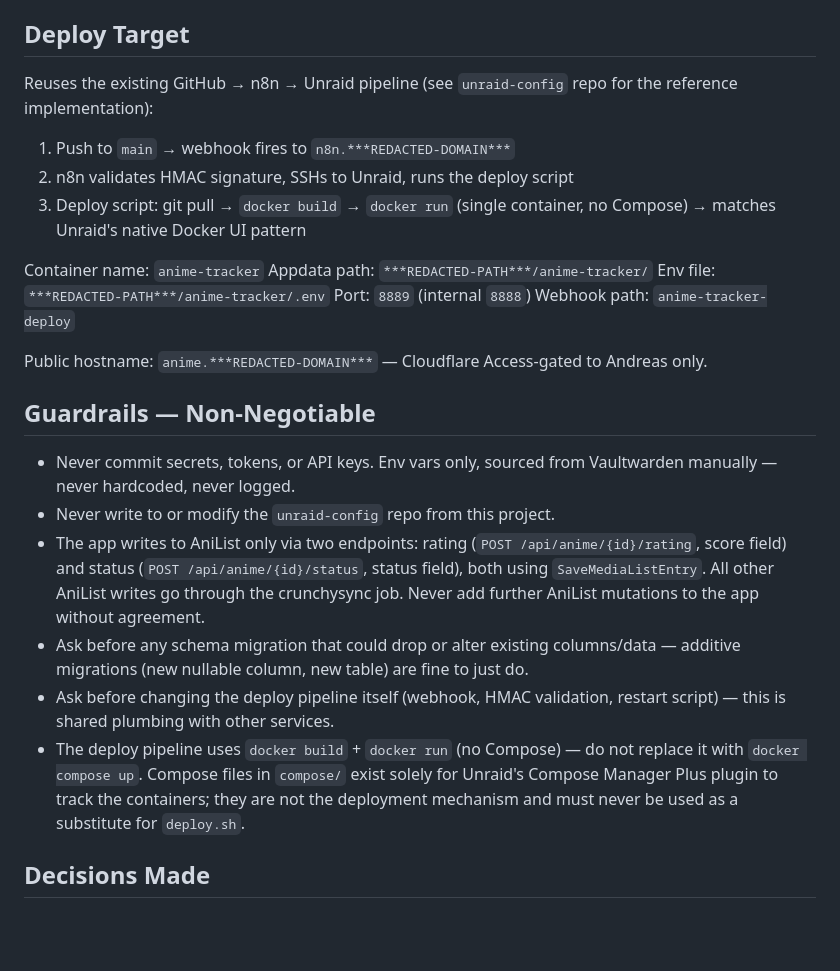
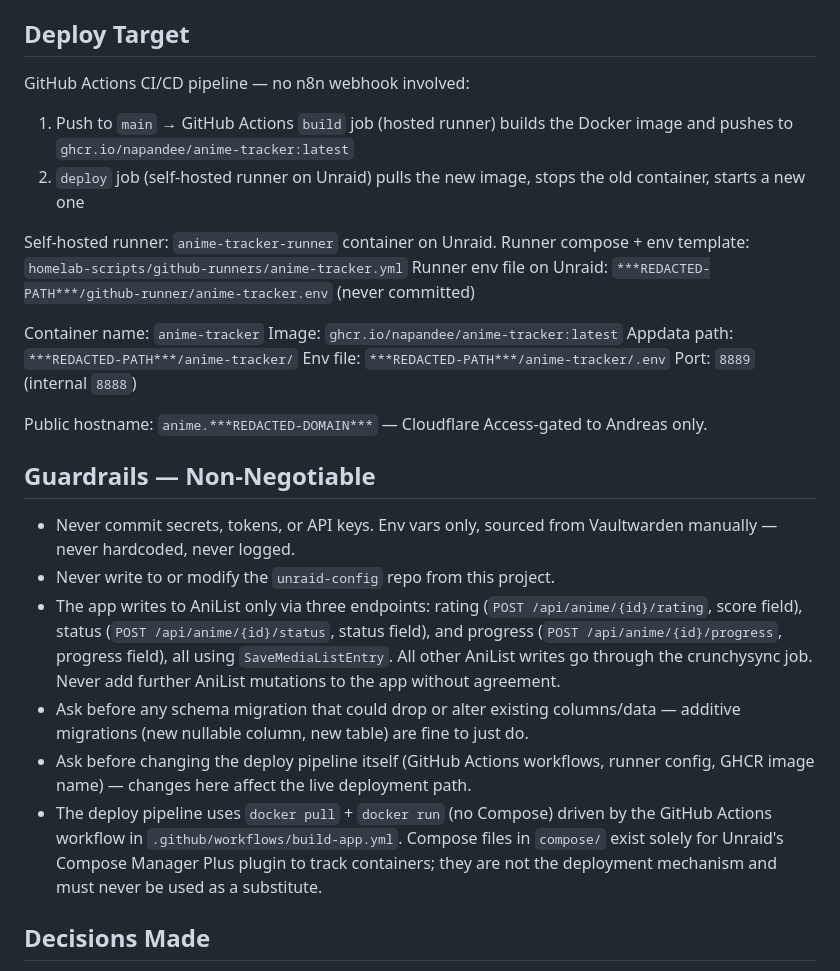
Before and after one commit to Napandee/AniDex, a Markdown page: CLAUDE.md, the part around the change. GitHub-like rendering; blank space fills up the shorter version.

Commit message:
docs: update CLAUDE.md to reflect GitHub Actions deploy pipeline
- Deploy Target now documents the GitHub Actions + self-hosted runner
  flow, GHCR image, and runner env file location in homelab-scripts
- AniList mutations guardrail updated to include the progress endpoint
- Deploy pipeline guardrail updated to reference the workflow file

Co-Authored-By: Claude Sonnet 4.6 <noreply@anthropic.com>

```diff
--- a/CLAUDE.md
+++ b/CLAUDE.md
@@ -60,17 +60,19 @@ See `schema.sql` in repo root. Two categories, kept in separate tables on purpos
 
 ## Deploy Target
 
-Reuses the existing GitHub → n8n → Unraid pipeline (see `unraid-config` repo for the
-reference implementation):
-1. Push to `main` → webhook fires to `n8n.***REDACTED-DOMAIN***`
-2. n8n validates HMAC signature, SSHs to Unraid, runs the deploy script
-3. Deploy script: git pull → `docker build` → `docker run` (single container, no Compose) → matches Unraid's native Docker UI pattern
+GitHub Actions CI/CD pipeline — no n8n webhook involved:
+1. Push to `main` → GitHub Actions `build` job (hosted runner) builds the Docker image and pushes to `ghcr.io/napandee/anime-tracker:latest`
+2. `deploy` job (self-hosted runner on Unraid) pulls the new image, stops the old container, starts a new one
+
+Self-hosted runner: `anime-tracker-runner` container on Unraid.
+Runner compose + env template: `homelab-scripts/github-runners/anime-tracker.yml`
+Runner env file on Unraid: `***REDACTED-PATH***/github-runner/anime-tracker.env` (never committed)
 
 Container name: `anime-tracker`
+Image: `ghcr.io/napandee/anime-tracker:latest`
 Appdata path: `***REDACTED-PATH***/anime-tracker/`
 Env file: `***REDACTED-PATH***/anime-tracker/.env`
 Port: `8889` (internal `8888`)
-Webhook path: `anime-tracker-deploy`
 
 Public hostname: `anime.***REDACTED-DOMAIN***` — Cloudflare Access-gated to Andreas only.
 
@@ -79,18 +81,19 @@ Public hostname: `anime.***REDACTED-DOMAIN***` — Cloudflare Access-gated to An
 - Never commit secrets, tokens, or API keys. Env vars only, sourced from Vaultwarden
   manually — never hardcoded, never logged.
 - Never write to or modify the `unraid-config` repo from this project.
-- The app writes to AniList only via two endpoints: rating (`POST /api/anime/{id}/rating`,
-  score field) and status (`POST /api/anime/{id}/status`, status field), both using
-  `SaveMediaListEntry`. All other AniList writes go through the crunchysync job.
+- The app writes to AniList only via three endpoints: rating (`POST /api/anime/{id}/rating`,
+  score field), status (`POST /api/anime/{id}/status`, status field), and progress
+  (`POST /api/anime/{id}/progress`, progress field), all using `SaveMediaListEntry`.
+  All other AniList writes go through the crunchysync job.
   Never add further AniList mutations to the app without agreement.
 - Ask before any schema migration that could drop or alter existing columns/data —
   additive migrations (new nullable column, new table) are fine to just do.
-- Ask before changing the deploy pipeline itself (webhook, HMAC validation, restart
-  script) — this is shared plumbing with other services.
-- The deploy pipeline uses `docker build` + `docker run` (no Compose) — do not replace it
-  with `docker compose up`. Compose files in `compose/` exist solely for Unraid's
-  Compose Manager Plus plugin to track the containers; they are not the deployment
-  mechanism and must never be used as a substitute for `deploy.sh`.
+- Ask before changing the deploy pipeline itself (GitHub Actions workflows, runner config,
+  GHCR image name) — changes here affect the live deployment path.
+- The deploy pipeline uses `docker pull` + `docker run` (no Compose) driven by the
+  GitHub Actions workflow in `.github/workflows/build-app.yml`. Compose files in
+  `compose/` exist solely for Unraid's Compose Manager Plus plugin to track containers;
+  they are not the deployment mechanism and must never be used as a substitute.
 
 ## Decisions Made
 
```
